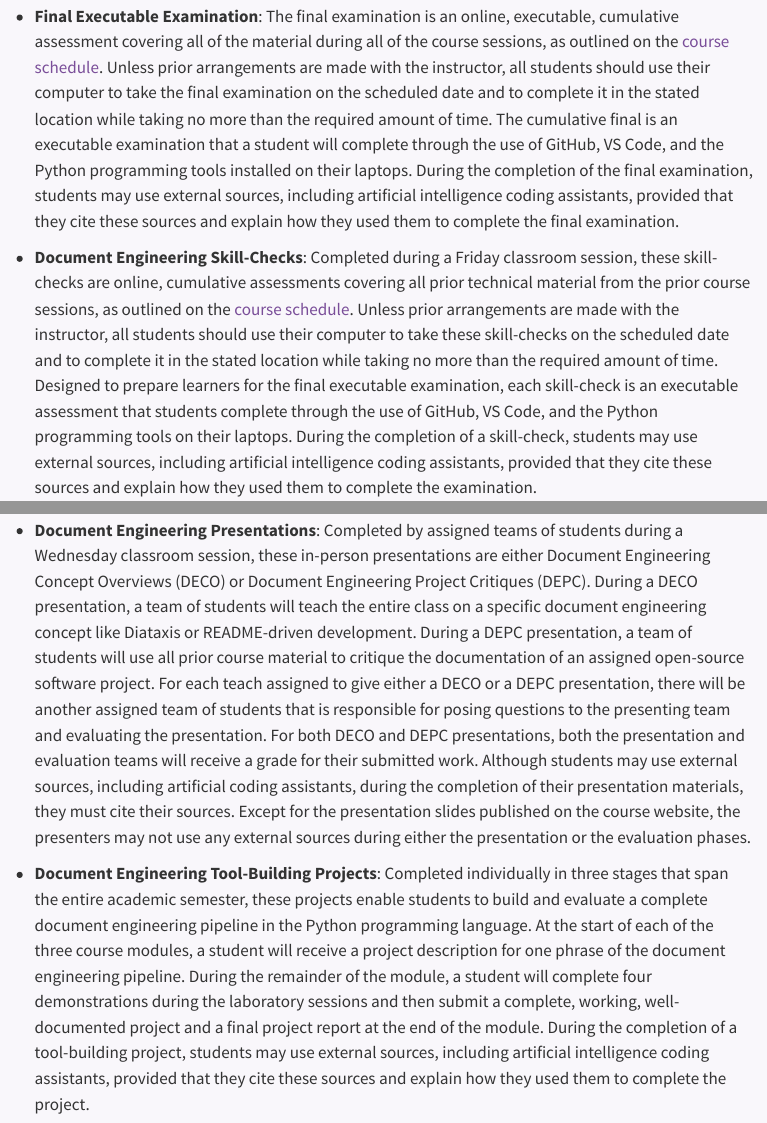
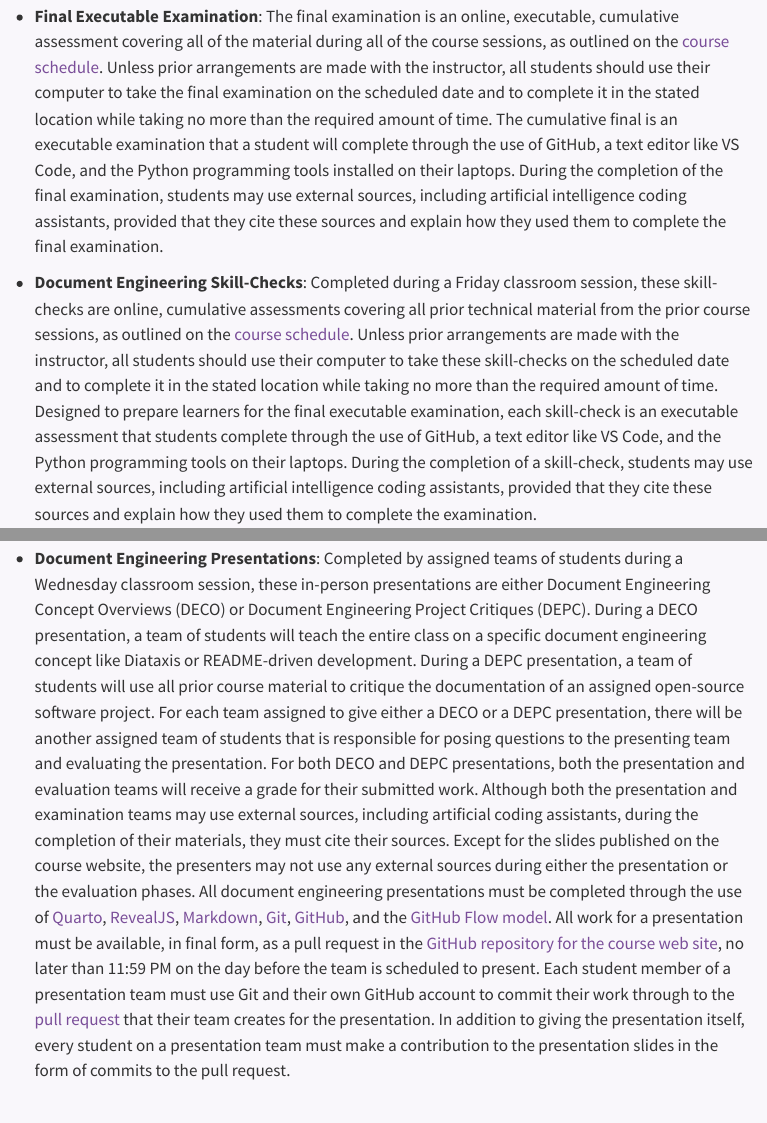
Before and after one commit to yendluri02/www.prosegrammers.com, a Quarto document (syllabus/index.qmd): the page in a window 1100 px wide, from 3100 px down, and a second part further down, joined at a grey line. Rendered offline with R 4.5, knitr and Pandoc in place of Quarto, with nearby package versions; menus at the side of the page are left out.

Commit message:
feat: Wowsers, add many more details about the presentations to the syllabus/index.qmd file.

```diff
--- a/syllabus/index.qmd
+++ b/syllabus/index.qmd
@@ -182,11 +182,11 @@ Unless prior arrangements are made with the instructor, all students should use
 their computer to take the final examination on the scheduled date and to
 complete it in the stated location while taking no more than the required amount
 of time. The cumulative final is an executable examination that a student will
-complete through the use of GitHub, VS Code, and the Python programming tools
-installed on their laptops. During the completion of the final examination,
-students may use external sources, including artificial intelligence coding
-assistants, provided that they cite these sources and explain how they used them
-to complete the final examination.
+complete through the use of GitHub, a text editor like VS Code, and the Python
+programming tools installed on their laptops. During the completion of the final
+examination, students may use external sources, including artificial
+intelligence coding assistants, provided that they cite these sources and
+explain how they used them to complete the final examination.
 
 - **Document Engineering Skill-Checks**: Completed during a Friday classroom
 session, these skill-checks are online, cumulative assessments covering all
@@ -196,11 +196,11 @@ with the instructor, all students should use their computer to take these
 skill-checks on the scheduled date and to complete it in the stated location
 while taking no more than the required amount of time. Designed to prepare
 learners for the final executable examination, each skill-check is an executable
-assessment that students complete through the use of GitHub, VS Code, and the
-Python programming tools on their laptops. During the completion of a
-skill-check, students may use external sources, including artificial
-intelligence coding assistants, provided that they cite these sources and
-explain how they used them to complete the examination.
+assessment that students complete through the use of GitHub, a text editor like
+VS Code, and the Python programming tools on their laptops. During the
+completion of a skill-check, students may use external sources, including
+artificial intelligence coding assistants, provided that they cite these sources
+and explain how they used them to complete the examination.
 
 - **Document Engineering Knowledge-Checks**: Completed during a Friday classroom
 session, these knowledge-checks are in-person, cumulative assessments covering
@@ -220,16 +220,32 @@ Project Critiques (DEPC). During a DECO presentation, a team of students will
 teach the entire class on a specific document engineering concept like Diataxis
 or README-driven development. During a DEPC presentation, a team of students
 will use all prior course material to critique the documentation of an assigned
-open-source software project. For each teach assigned to give either a DECO or a
+open-source software project. For each team assigned to give either a DECO or a
 DEPC presentation, there will be another assigned team of students that is
 responsible for posing questions to the presenting team and evaluating the
 presentation. For both DECO and DEPC presentations, both the presentation and
-evaluation teams will receive a grade for their submitted work. Although
-students may use external sources, including artificial coding assistants,
-during the completion of their presentation materials, they must cite their
-sources. Except for the presentation slides published on the course website, the
-presenters may not use any external sources during either the presentation or
-the evaluation phases.
+evaluation teams will receive a grade for their submitted work. Although both
+the presentation and examination teams may use external sources, including
+artificial coding assistants, during the completion of their materials, they
+must cite their sources. Except for the slides published on the course website,
+the presenters may not use any external sources during either the presentation
+or the evaluation phases. All document engineering presentations must be
+completed through the use of [Quarto](https://quarto.org/),
+[RevealJS](https://revealjs.com/),
+[Markdown](https://www.markdownguide.org/), [Git](https://git-scm.com/),
+[GitHub](https://github.com/), and the [GitHub Flow
+model](https://docs.github.com/en/get-started/quickstart/github-flow). All work
+for a presentation must be available, in final form, as a pull request in the
+[GitHub repository for the course web
+site](https://github.com/prosegrammers/www.prosegrammers.com), no later than
+11:59 PM on the day before the team is scheduled to present. Each student member
+of a presentation team must use Git and their own GitHub account to commit their
+work through to the [pull
+request](https://docs.github.com/en/pull-requests/collaborating-with-pull-requests/proposing-changes-to-your-work-with-pull-requests/about-pull-requests)
+that their team creates for the presentation. In addition to giving the
+presentation itself, every student on a presentation team must make a
+contribution to the presentation slides in the form of commits to the pull
+request.
 
 - **Document Engineering Tool-Building Projects**: Completed individually in
 three stages that span the entire academic semester, these projects enable
```
